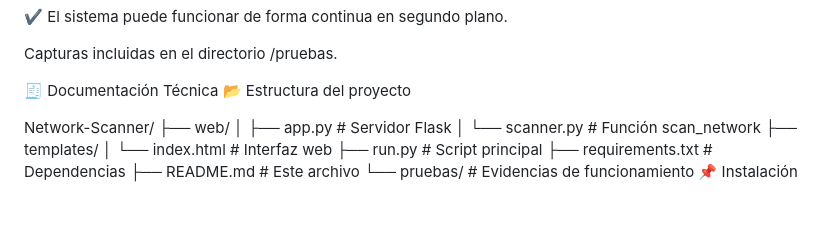
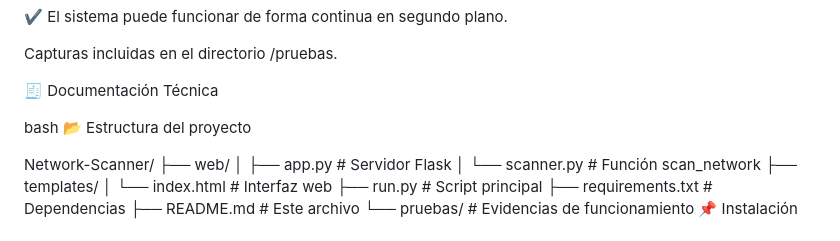
Before and after one commit to diarboledac/Psle2025, a Markdown page: Network-scaner/Readme.md, the part around the change. Rendered like a GitHub page; blank space fills up the shorter version.

```diff
--- a/Network-scaner/Readme.md
+++ b/Network-scaner/Readme.md
@@ -71,6 +71,8 @@ Probado con MACs conocidas, devuelve el nombre del fabricante (TP-Link, Apple, e
 Capturas incluidas en el directorio /pruebas.
 
 🧾 Documentación Técnica
+
+bash
 📂 Estructura del proyecto
 
 Network-Scanner/
```
